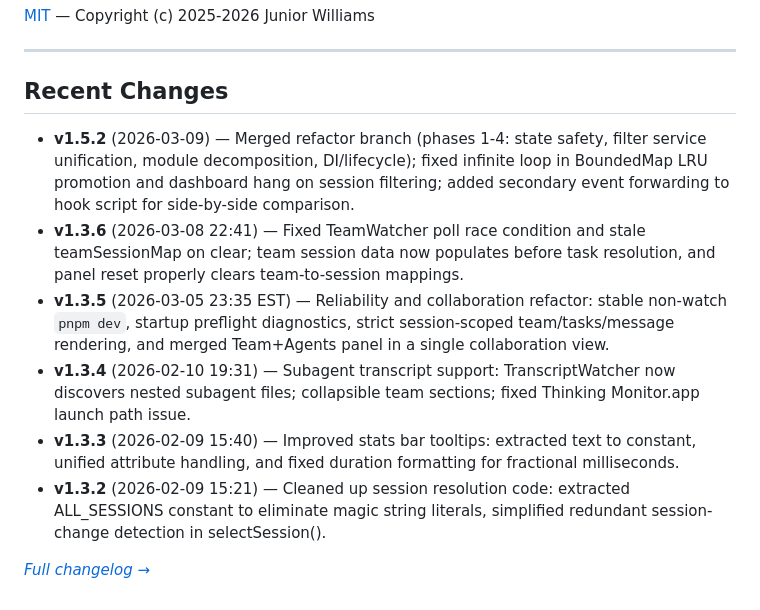
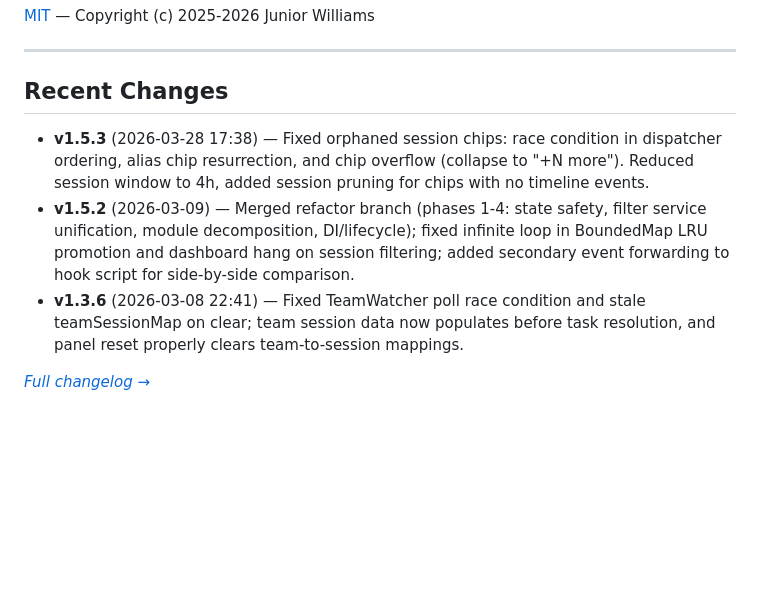
Before and after one commit to jwtor7/thinking, a Markdown page: README.md, the part around the change. Rendered like a GitHub page; blank space fills up the shorter version.

Commit message:
Update README Recent Changes for v1.5.3

```diff
--- a/README.md
+++ b/README.md
@@ -175,11 +175,8 @@ Thinking Monitor is an **unofficial community tool**. It is not affiliated with,
 
 ## Recent Changes
 
+- **v1.5.3** (2026-03-28 17:38) — Fixed orphaned session chips: race condition in dispatcher ordering, alias chip resurrection, and chip overflow (collapse to "+N more"). Reduced session window to 4h, added session pruning for chips with no timeline events.
 - **v1.5.2** (2026-03-09) — Merged refactor branch (phases 1-4: state safety, filter service unification, module decomposition, DI/lifecycle); fixed infinite loop in BoundedMap LRU promotion and dashboard hang on session filtering; added secondary event forwarding to hook script for side-by-side comparison.
 - **v1.3.6** (2026-03-08 22:41) — Fixed TeamWatcher poll race condition and stale teamSessionMap on clear; team session data now populates before task resolution, and panel reset properly clears team-to-session mappings.
-- **v1.3.5** (2026-03-05 23:35 EST) — Reliability and collaboration refactor: stable non-watch `pnpm dev`, startup preflight diagnostics, strict session-scoped team/tasks/message rendering, and merged Team+Agents panel in a single collaboration view.
-- **v1.3.4** (2026-02-10 19:31) — Subagent transcript support: TranscriptWatcher now discovers nested subagent files; collapsible team sections; fixed Thinking Monitor.app launch path issue.
-- **v1.3.3** (2026-02-09 15:40) — Improved stats bar tooltips: extracted text to constant, unified attribute handling, and fixed duration formatting for fractional milliseconds.
-- **v1.3.2** (2026-02-09 15:21) — Cleaned up session resolution code: extracted ALL_SESSIONS constant to eliminate magic string literals, simplified redundant session-change detection in selectSession().
 
 *[Full changelog →](./CHANGELOG.md)*
```
